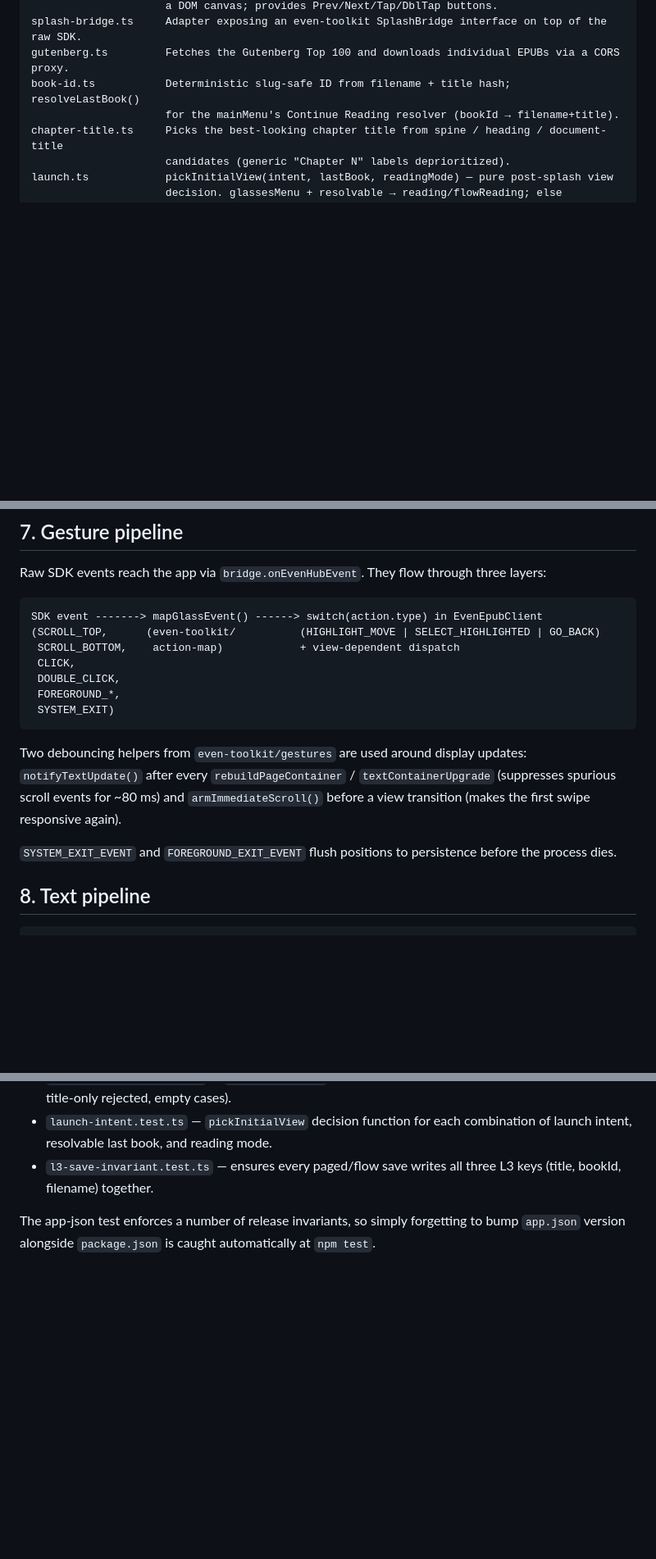
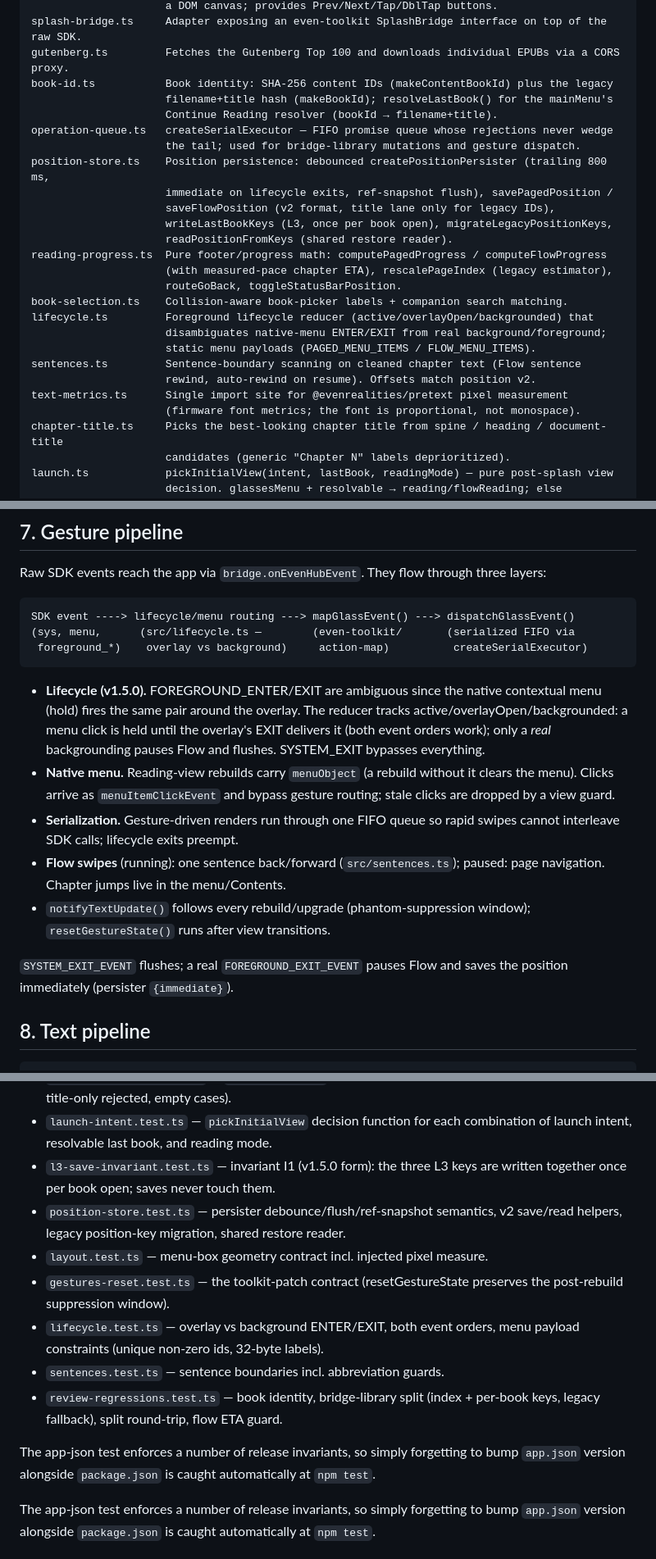
Before and after one commit to chortya/epub-reader-g2, a Markdown page: ARCHITECTURE.md, 3 parts joined by grey strips. Shown at 82% size. GitHub-like rendering; blank space fills up the shorter version.

````diff
--- a/ARCHITECTURE.md
+++ b/ARCHITECTURE.md
@@ -57,8 +62,27 @@ mock-bridge.ts       Browser-simulator bridge: intercepts SDK methods and render
                      a DOM canvas; provides Prev/Next/Tap/DblTap buttons.
 splash-bridge.ts     Adapter exposing an even-toolkit SplashBridge interface on top of the raw SDK.
 gutenberg.ts         Fetches the Gutenberg Top 100 and downloads individual EPUBs via a CORS proxy.
-book-id.ts           Deterministic slug-safe ID from filename + title hash; resolveLastBook()
-                     for the mainMenu's Continue Reading resolver (bookId → filename+title).
+book-id.ts           Book identity: SHA-256 content IDs (makeContentBookId) plus the legacy
+                     filename+title hash (makeBookId); resolveLastBook() for the mainMenu's
+                     Continue Reading resolver (bookId → filename+title).
+operation-queue.ts   createSerialExecutor — FIFO promise queue whose rejections never wedge
+                     the tail; used for bridge-library mutations and gesture dispatch.
+position-store.ts    Position persistence: debounced createPositionPersister (trailing 800 ms,
+                     immediate on lifecycle exits, ref-snapshot flush), savePagedPosition /
+                     saveFlowPosition (v2 format, title lane only for legacy IDs),
+                     writeLastBookKeys (L3, once per book open), migrateLegacyPositionKeys,
+                     readPositionFromKeys (shared restore reader).
+reading-progress.ts  Pure footer/progress math: computePagedProgress / computeFlowProgress
+                     (with measured-pace chapter ETA), rescalePageIndex (legacy estimator),
+                     routeGoBack, toggleStatusBarPosition.
+book-selection.ts    Collision-aware book-picker labels + companion search matching.
+lifecycle.ts         Foreground lifecycle reducer (active/overlayOpen/backgrounded) that
+                     disambiguates native-menu ENTER/EXIT from real background/foreground;
+                     static menu payloads (PAGED_MENU_ITEMS / FLOW_MENU_ITEMS).
+sentences.ts         Sentence-boundary scanning on cleaned chapter text (Flow sentence
+                     rewind, auto-rewind on resume). Offsets match position v2.
+text-metrics.ts      Single import site for @evenrealities/pretext pixel measurement
+                     (firmware font metrics; the font is proportional, not monospace).
 chapter-title.ts     Picks the best-looking chapter title from spine / heading / document-title
                      candidates (generic "Chapter N" labels deprioritized).
 launch.ts            pickInitialView(intent, lastBook, readingMode) — pure post-splash view
@@ -203,23 +232,28 @@ Raw SDK events reach the app via `bridge.onEvenHubEvent`. They flow through
 three layers:
 
 ```
-SDK event -------> mapGlassEvent() ------> switch(action.type) in EvenEpubClient
-(SCROLL_TOP,      (even-toolkit/          (HIGHLIGHT_MOVE | SELECT_HIGHLIGHTED | GO_BACK)
- SCROLL_BOTTOM,    action-map)            + view-dependent dispatch
- CLICK,
- DOUBLE_CLICK,
- FOREGROUND_*,
- SYSTEM_EXIT)
+SDK event ----> lifecycle/menu routing ---> mapGlassEvent() ---> dispatchGlassEvent()
+(sys, menu,      (src/lifecycle.ts —        (even-toolkit/       (serialized FIFO via
+ foreground_*)    overlay vs background)     action-map)          createSerialExecutor)
 ```
 
-Two debouncing helpers from `even-toolkit/gestures` are used around display
-updates: `notifyTextUpdate()` after every `rebuildPageContainer` /
-`textContainerUpgrade` (suppresses spurious scroll events for ~80 ms) and
-`armImmediateScroll()` before a view transition (makes the first swipe
-responsive again).
+- **Lifecycle (v1.5.0).** FOREGROUND_ENTER/EXIT are ambiguous since the
+  native contextual menu (hold) fires the same pair around the overlay. The
+  reducer tracks active/overlayOpen/backgrounded: a menu click is held until
+  the overlay's EXIT delivers it (both event orders work); only a *real*
+  backgrounding pauses Flow and flushes. SYSTEM_EXIT bypasses everything.
+- **Native menu.** Reading-view rebuilds carry `menuObject` (a rebuild without
+  it clears the menu). Clicks arrive as `menuItemClickEvent` and bypass
+  gesture routing; stale clicks are dropped by a view guard.
+- **Serialization.** Gesture-driven renders run through one FIFO queue so
+  rapid swipes cannot interleave SDK calls; lifecycle exits preempt.
+- **Flow swipes** (running): one sentence back/forward (`src/sentences.ts`);
+  paused: page navigation. Chapter jumps live in the menu/Contents.
+- `notifyTextUpdate()` follows every rebuild/upgrade (phantom-suppression
+  window); `resetGestureState()` runs after view transitions.
 
-`SYSTEM_EXIT_EVENT` and `FOREGROUND_EXIT_EVENT` flush positions to
-persistence before the process dies.
+`SYSTEM_EXIT_EVENT` flushes; a real `FOREGROUND_EXIT_EVENT` pauses Flow and
+saves the position immediately (persister `{immediate}`).
 
 ## 8. Text pipeline
 
@@ -486,8 +533,22 @@ Current suites (v1.4.1 → 89 tests):
 - `launch-intent.test.ts` — `pickInitialView` decision function for
   each combination of launch intent, resolvable last book, and reading
   mode.
-- `l3-save-invariant.test.ts` — ensures every paged/flow save writes
-  all three L3 keys (title, bookId, filename) together.
+- `l3-save-invariant.test.ts` — invariant I1 (v1.5.0 form): the three L3
+  keys are written together once per book open; saves never touch them.
+- `position-store.test.ts` — persister debounce/flush/ref-snapshot semantics,
+  v2 save/read helpers, legacy position-key migration, shared restore reader.
+- `layout.test.ts` — menu-box geometry contract incl. injected pixel measure.
+- `gestures-reset.test.ts` — the toolkit-patch contract (resetGestureState
+  preserves the post-rebuild suppression window).
+- `lifecycle.test.ts` — overlay vs background ENTER/EXIT, both event orders,
+  menu payload constraints (unique non-zero ids, 32-byte labels).
+- `sentences.test.ts` — sentence boundaries incl. abbreviation guards.
+- `review-regressions.test.ts` — book identity, bridge-library split
+  (index + per-book keys, legacy fallback), split round-trip, flow ETA guard.
+
+The app-json test enforces a number of release invariants, so simply
+forgetting to bump `app.json` version alongside `package.json` is caught
+automatically at `npm test`.
 
 The app-json test enforces a number of release invariants, so simply
 forgetting to bump `app.json` version alongside `package.json` is caught
````
Also changed, not shown: other parts of ARCHITECTURE.md (+67 -44 lines), CLAUDE.md (+1 -1 lines).
